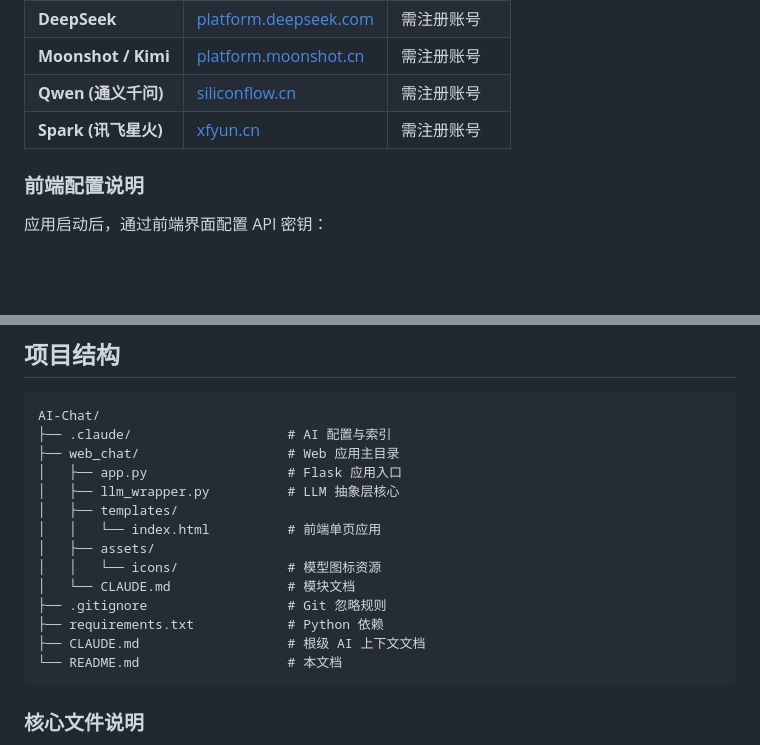
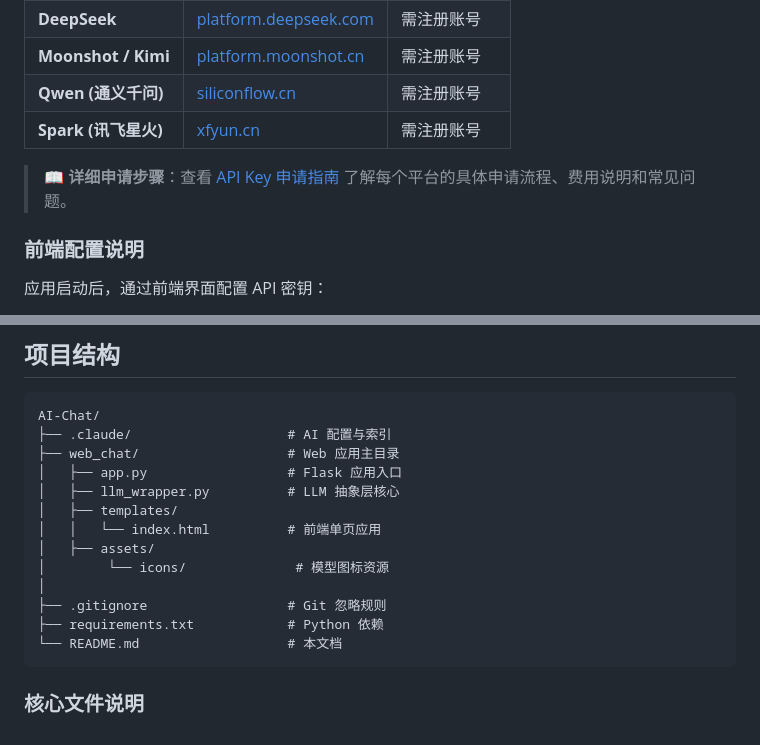
Before and after one commit to qinyre/AI-Chat, a Markdown page: README.md, 2 parts joined by grey strips. Drawn GitHub-style; blank space fills up the shorter version.

````diff
--- a/README.md
+++ b/README.md
@@ -159,6 +159,8 @@ python web_chat/app.py
 | **Qwen (通义千问)** | [siliconflow.cn](https://siliconflow.cn/account/ak) | 需注册账号 |
 | **Spark (讯飞星火)** | [xfyun.cn](https://console.xfyun.cn/services/cbm) | 需注册账号 |
 
+> 📖 **详细申请步骤**：查看 [API Key 申请指南](docs/API_KEY_GUIDE.md) 了解每个平台的具体申请流程、费用说明和常见问题。
+
 ### 前端配置说明
 
 应用启动后，通过前端界面配置 API 密钥：
@@ -258,11 +260,10 @@ AI-Chat/
 │   ├── templates/
 │   │   └── index.html          # 前端单页应用
 │   ├── assets/
-│   │   └── icons/              # 模型图标资源
-│   └── CLAUDE.md               # 模块文档
+│        └── icons/              # 模型图标资源
+│
 ├── .gitignore                  # Git 忽略规则
 ├── requirements.txt            # Python 依赖
-├── CLAUDE.md                   # 根级 AI 上下文文档
 └── README.md                   # 本文档
 ```
 
````
Also changed, not shown: docs/API_KEY_GUIDE.md (added, +320 -0 lines).
